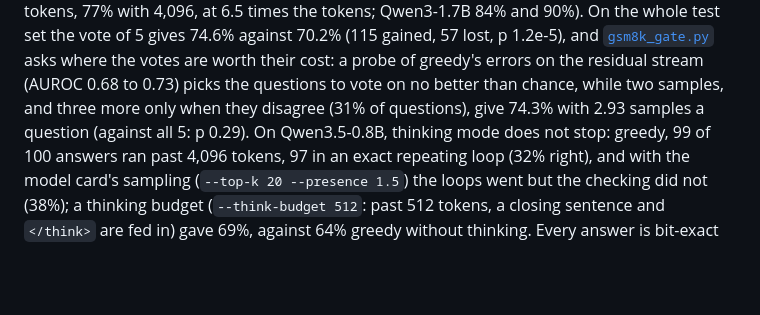
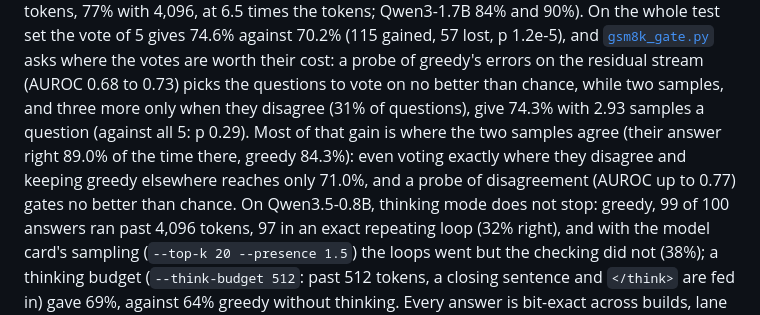
Before and after one commit to anun333/crnumerics, a Markdown page: examples/rerun/README.md, the part around the change. GitHub-like rendering; blank space fills up the shorter version.

Commit message:
rerun README: where the two-sample gate's gain comes from
Co-Authored-By: Claude Opus 5.5 <noreply@anthropic.com>

```diff
--- a/examples/rerun/README.md
+++ b/examples/rerun/README.md
@@ -126,7 +126,11 @@ Qwen3-1.7B 84% and 90%). On the whole test set the vote of 5 gives
 cost: a probe of greedy's errors on the residual stream (AUROC 0.68 to
 0.73) picks the questions to vote on no better than chance, while two
 samples, and three more only when they disagree (31% of questions), give
-74.3% with 2.93 samples a question (against all 5: p 0.29). On
+74.3% with 2.93 samples a question (against all 5: p 0.29). Most of that
+gain is where the two samples agree (their answer right 89.0% of the
+time there, greedy 84.3%): even voting exactly where they disagree and
+keeping greedy elsewhere reaches only 71.0%, and a probe of disagreement
+(AUROC up to 0.77) gates no better than chance. On
 Qwen3.5-0.8B, thinking mode does not stop: greedy, 99 of 100 answers ran
 past 4,096 tokens, 97 in an exact repeating loop (32% right), and with the
 model card's sampling (`--top-k 20 --presence 1.5`) the loops went but the
```
